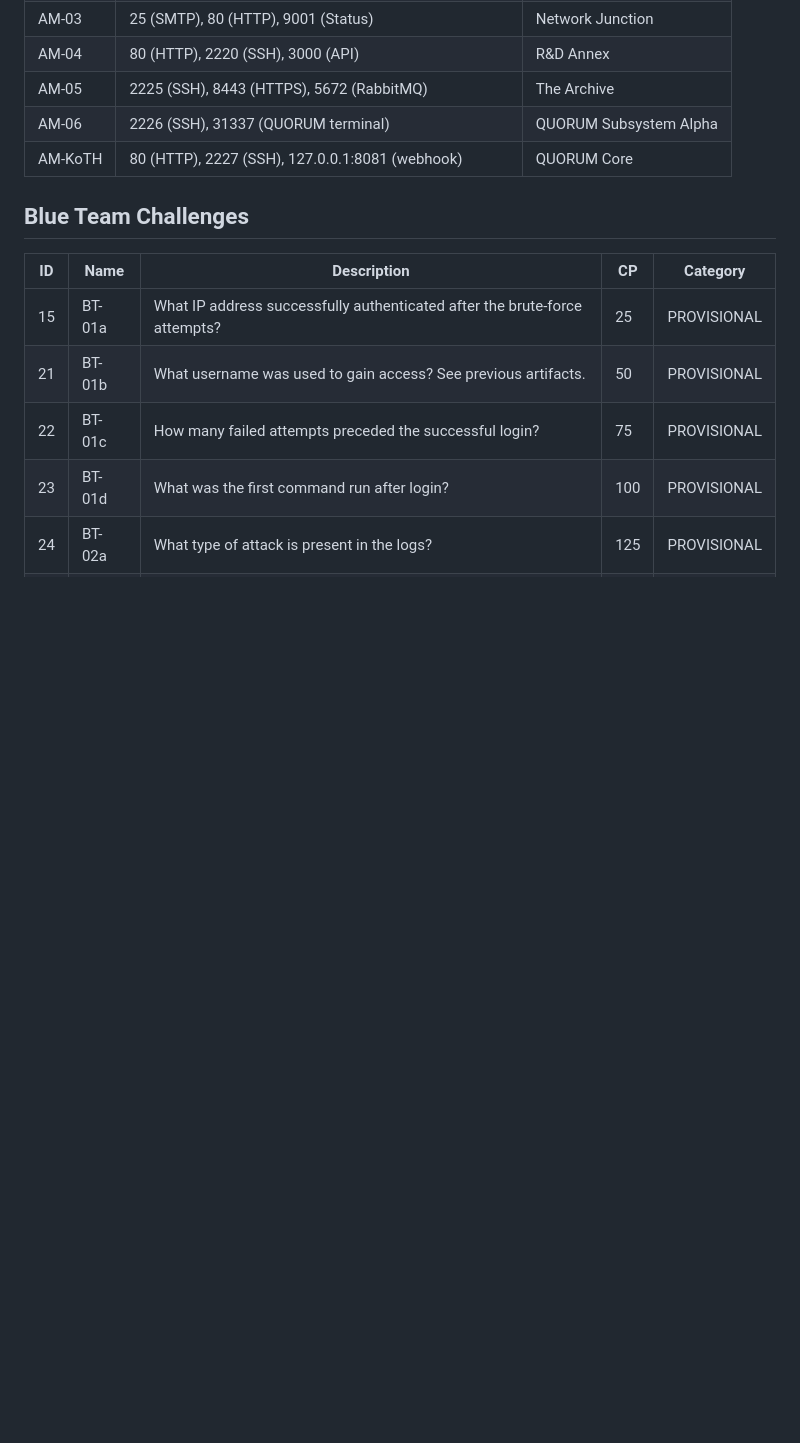
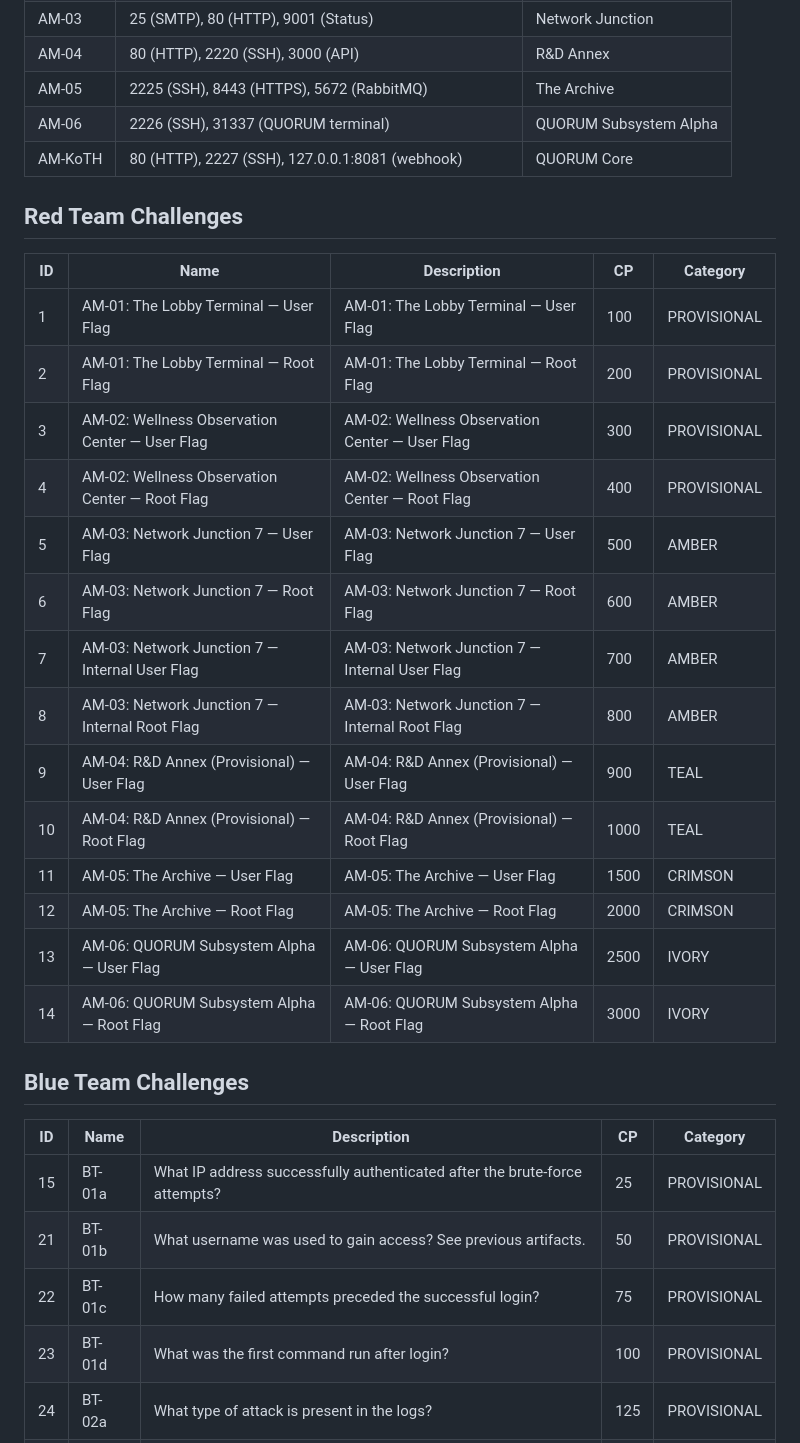
Before and after one commit to bkarnes/SecureWV-17_CTF, a Markdown page: README.md, the part around the change. GitHub-like rendering; blank space fills up the shorter version.

```diff
--- a/README.md
+++ b/README.md
@@ -112,6 +112,25 @@ Each Anomaly‑Machine (AM) contains two primary flags: a *user* flag written to
 | AM‑06 | 2226 (SSH), 31337 (QUORUM terminal) | QUORUM Subsystem Alpha |
 | AM‑KoTH | 80 (HTTP), 2227 (SSH), 127.0.0.1:8081 (webhook) | QUORUM Core |
 
+## Red Team Challenges
+
+| ID | Name                                                   | Description                                           | CP  | Category   |
+|----|--------------------------------------------------------|-------------------------------------------------------|-----|------------|
+| 1  | AM‑01: The Lobby Terminal — User Flag                  | AM‑01: The Lobby Terminal — User Flag                | 100 | PROVISIONAL |
+| 2  | AM‑01: The Lobby Terminal — Root Flag                  | AM‑01: The Lobby Terminal — Root Flag                | 200 | PROVISIONAL |
+| 3  | AM‑02: Wellness Observation Center — User Flag        | AM‑02: Wellness Observation Center — User Flag        | 300 | PROVISIONAL |
+| 4  | AM‑02: Wellness Observation Center — Root Flag        | AM‑02: Wellness Observation Center — Root Flag        | 400 | PROVISIONAL |
+| 5  | AM‑03: Network Junction 7 — User Flag                 | AM‑03: Network Junction 7 — User Flag                 | 500 | AMBER |
+| 6  | AM‑03: Network Junction 7 — Root Flag                 | AM‑03: Network Junction 7 — Root Flag                 | 600 | AMBER |
+| 7  | AM‑03: Network Junction 7 — Internal User Flag        | AM‑03: Network Junction 7 — Internal User Flag        | 700 | AMBER |
+| 8  | AM‑03: Network Junction 7 — Internal Root Flag        | AM‑03: Network Junction 7 — Internal Root Flag        | 800 | AMBER |
+| 9  | AM‑04: R&D Annex (Provisional) — User Flag           | AM‑04: R&D Annex (Provisional) — User Flag           | 900 | TEAL |
+| 10 | AM‑04: R&D Annex (Provisional) — Root Flag           | AM‑04: R&D Annex (Provisional) — Root Flag           | 1000| TEAL |
+| 11 | AM‑05: The Archive — User Flag                         | AM‑05: The Archive — User Flag                         | 1500| CRIMSON |
+| 12 | AM‑05: The Archive — Root Flag                         | AM‑05: The Archive — Root Flag                         | 2000| CRIMSON |
+| 13 | AM‑06: QUORUM Subsystem Alpha — User Flag             | AM‑06: QUORUM Subsystem Alpha — User Flag             | 2500| IVORY |
+| 14 | AM‑06: QUORUM Subsystem Alpha — Root Flag             | AM‑06: QUORUM Subsystem Alpha — Root Flag             | 3000| IVORY |
+
 ## Blue Team Challenges
 
 | ID | Name | Description | CP | Category |
```
